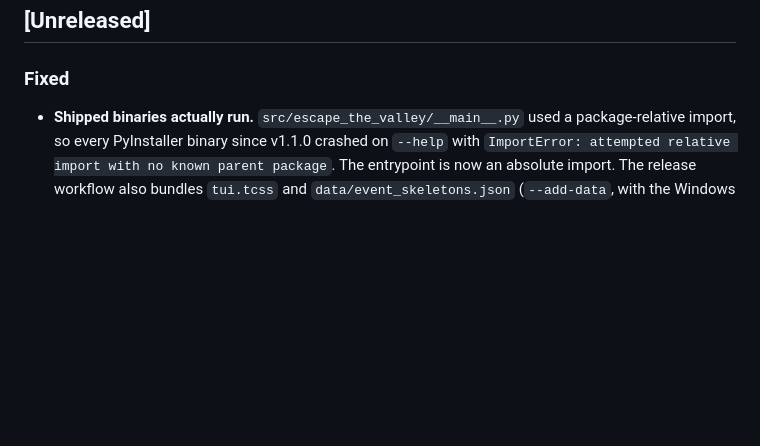
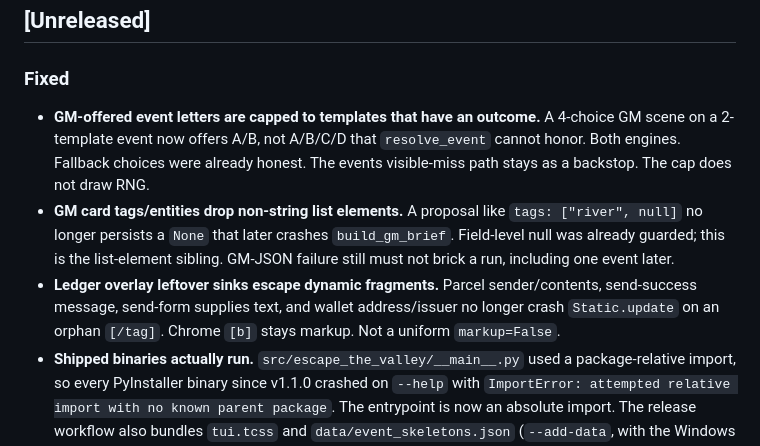
Before and after one commit to mcp-tool-shop-org/escape-the-valley, a Markdown page: CHANGELOG.md, the part around the change. Drawn GitHub-style; blank space fills up the shorter version.

Commit message:
docs(changelog): Wave 12 Unreleased — letter cap, GM tag elements, overlay sinks

```diff
--- a/CHANGELOG.md
+++ b/CHANGELOG.md
@@ -6,6 +6,20 @@ All notable changes to Escape the Valley are documented here.
 
 ### Fixed
 
+- **GM-offered event letters are capped to templates that have an outcome.**
+  A 4-choice GM scene on a 2-template event now offers A/B, not A/B/C/D that
+  `resolve_event` cannot honor. Both engines. Fallback choices were already
+  honest. The events visible-miss path stays as a backstop. The cap does not
+  draw RNG.
+- **GM card tags/entities drop non-string list elements.** A proposal like
+  `tags: ["river", null]` no longer persists a `None` that later crashes
+  `build_gm_brief`. Field-level null was already guarded; this is the
+  list-element sibling. GM-JSON failure still must not brick a run, including
+  one event later.
+- **Ledger overlay leftover sinks escape dynamic fragments.** Parcel
+  sender/contents, send-success message, send-form supplies text, and wallet
+  address/issuer no longer crash `Static.update` on an orphan `[/tag]`. Chrome
+  `[b]` stays markup. Not a uniform `markup=False`.
 - **Shipped binaries actually run.** `src/escape_the_valley/__main__.py` used a
   package-relative import, so every PyInstaller binary since v1.1.0 crashed on
   `--help` with `ImportError: attempted relative import with no known parent
```
